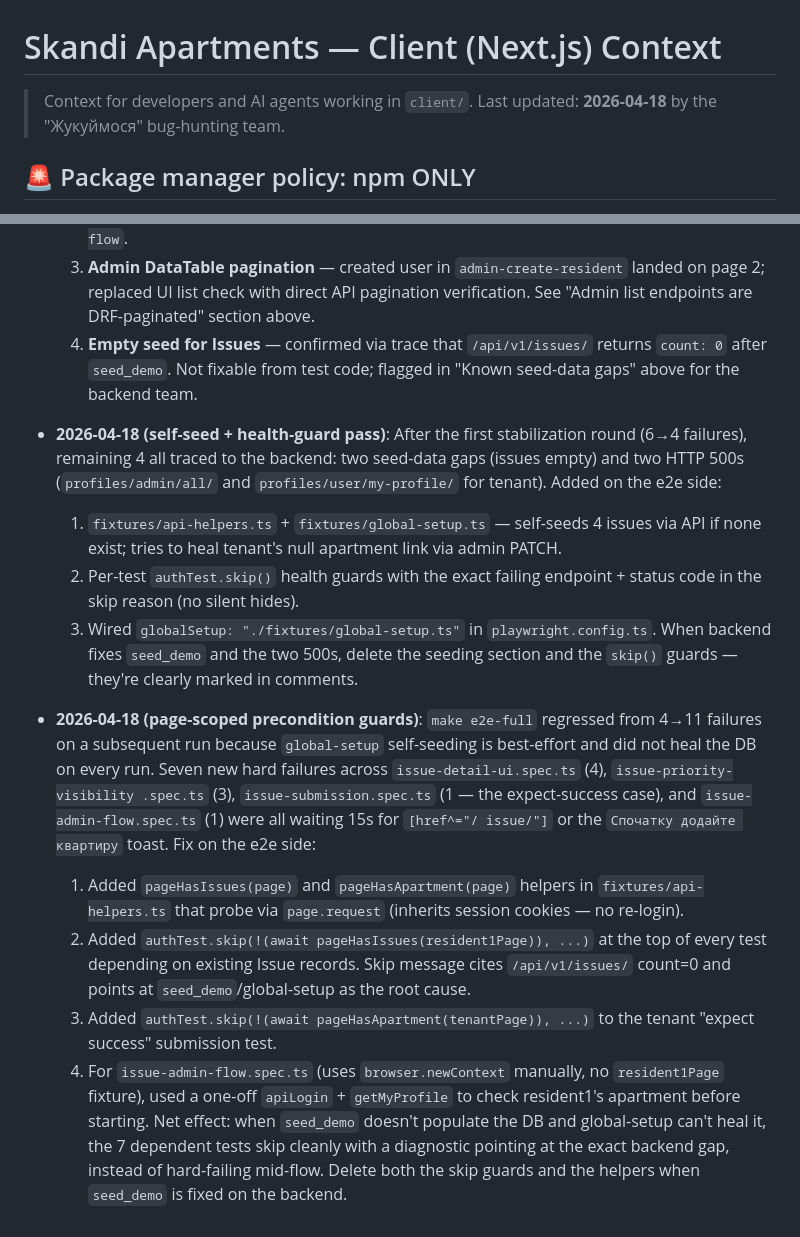
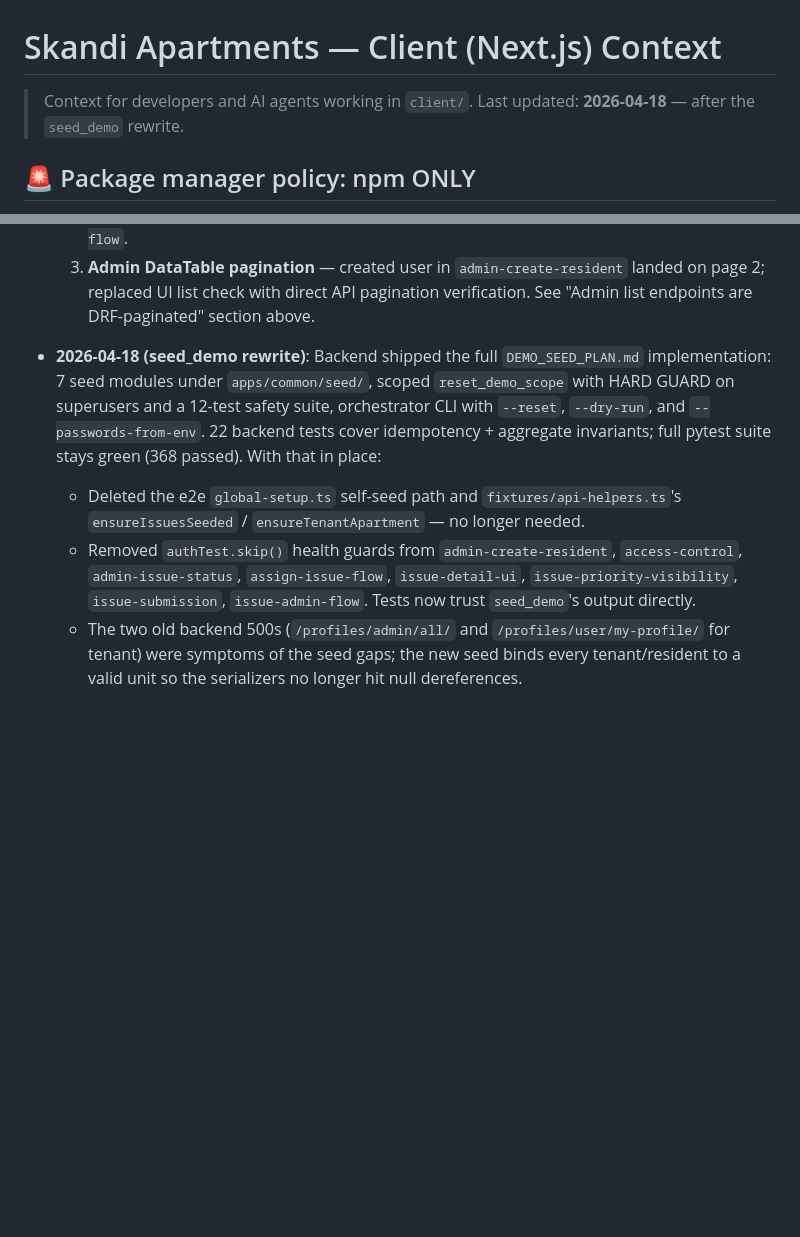
Before and after one commit to LukaBrazi/Apartment-Management, a Markdown page: client/CLAUDE.md, 2 parts joined by grey strips. Drawn GitHub-style; blank space fills up the shorter version.

```diff
--- a/client/CLAUDE.md
+++ b/client/CLAUDE.md
@@ -1,7 +1,7 @@
 # Skandi Apartments — Client (Next.js) Context
 
 > Context for developers and AI agents working in `client/`.
-> Last updated: **2026-04-18** by the "Жукуймося" bug-hunting team.
+> Last updated: **2026-04-18** — after the `seed_demo` rewrite.
 
 ## 🚨 Package manager policy: npm ONLY
 
@@ -246,47 +199,23 @@ All password: `Demo1234!`
      `admin-create-resident` landed on page 2; replaced UI list check
      with direct API pagination verification. See
      "Admin list endpoints are DRF-paginated" section above.
-  4. **Empty seed for Issues** — confirmed via trace that
-     `/api/v1/issues/` returns `count: 0` after `seed_demo`. Not fixable
-     from test code; flagged in "Known seed-data gaps" above for the
-     backend team.
 
-- **2026-04-18 (self-seed + health-guard pass)**: After the first
-  stabilization round (6→4 failures), remaining 4 all traced to the
-  backend: two seed-data gaps (issues empty) and two HTTP 500s
-  (`profiles/admin/all/` and `profiles/user/my-profile/` for tenant).
-  Added on the e2e side:
-  1. `fixtures/api-helpers.ts` + `fixtures/global-setup.ts` — self-seeds
-     4 issues via API if none exist; tries to heal tenant's null
-     apartment link via admin PATCH.
-  2. Per-test `authTest.skip()` health guards with the exact failing
-     endpoint + status code in the skip reason (no silent hides).
-  3. Wired `globalSetup: "./fixtures/global-setup.ts"` in
-     `playwright.config.ts`.
-  When backend fixes `seed_demo` and the two 500s, delete the seeding
-  section and the `skip()` guards — they're clearly marked in comments.
-
-- **2026-04-18 (page-scoped precondition guards)**: `make e2e-full` regressed
-  from 4→11 failures on a subsequent run because `global-setup` self-seeding
-  is best-effort and did not heal the DB on every run. Seven new hard
-  failures across `issue-detail-ui.spec.ts` (4), `issue-priority-visibility
-  .spec.ts` (3), `issue-submission.spec.ts` (1 — the expect-success case),
-  and `issue-admin-flow.spec.ts` (1) were all waiting 15s for `[href^="/
-  issue/"]` or the `Спочатку додайте квартиру` toast. Fix on the e2e side:
-  1. Added `pageHasIssues(page)` and `pageHasApartment(page)` helpers in
-     `fixtures/api-helpers.ts` that probe via `page.request` (inherits
-     session cookies — no re-login).
-  2. Added `authTest.skip(!(await pageHasIssues(resident1Page)), ...)` at
-     the top of every test depending on existing Issue records. Skip
-     message cites `/api/v1/issues/` count=0 and points at
-     `seed_demo`/global-setup as the root cause.
-  3. Added `authTest.skip(!(await pageHasApartment(tenantPage)), ...)` to
-     the tenant "expect success" submission test.
-  4. For `issue-admin-flow.spec.ts` (uses `browser.newContext` manually,
-     no `resident1Page` fixture), used a one-off `apiLogin` +
-     `getMyProfile` to check resident1's apartment before starting.
-  Net effect: when `seed_demo` doesn't populate the DB and global-setup
-  can't heal it, the 7 dependent tests skip cleanly with a diagnostic
-  pointing at the exact backend gap, instead of hard-failing mid-flow.
-  Delete both the skip guards and the helpers when `seed_demo` is fixed
-  on the backend.
+- **2026-04-18 (seed_demo rewrite)**: Backend shipped the full
+  `DEMO_SEED_PLAN.md` implementation: 7 seed modules under
+  `apps/common/seed/`, scoped `reset_demo_scope` with HARD GUARD on
+  superusers and a 12-test safety suite, orchestrator CLI with
+  `--reset`, `--dry-run`, and `--passwords-from-env`. 22 backend tests
+  cover idempotency + aggregate invariants; full pytest suite stays
+  green (368 passed). With that in place:
+  - Deleted the e2e `global-setup.ts` self-seed path and
+    `fixtures/api-helpers.ts`'s `ensureIssuesSeeded` /
+    `ensureTenantApartment` — no longer needed.
+  - Removed `authTest.skip()` health guards from
+    `admin-create-resident`, `access-control`, `admin-issue-status`,
+    `assign-issue-flow`, `issue-detail-ui`, `issue-priority-visibility`,
+    `issue-submission`, `issue-admin-flow`. Tests now trust
+    `seed_demo`'s output directly.
+  - The two old backend 500s (`/profiles/admin/all/` and
+    `/profiles/user/my-profile/` for tenant) were symptoms of the
+    seed gaps; the new seed binds every tenant/resident to a valid
+    unit so the serializers no longer hit null dereferences.
```
Also changed, not shown: other parts of client/CLAUDE.md (+30 -77 lines).
